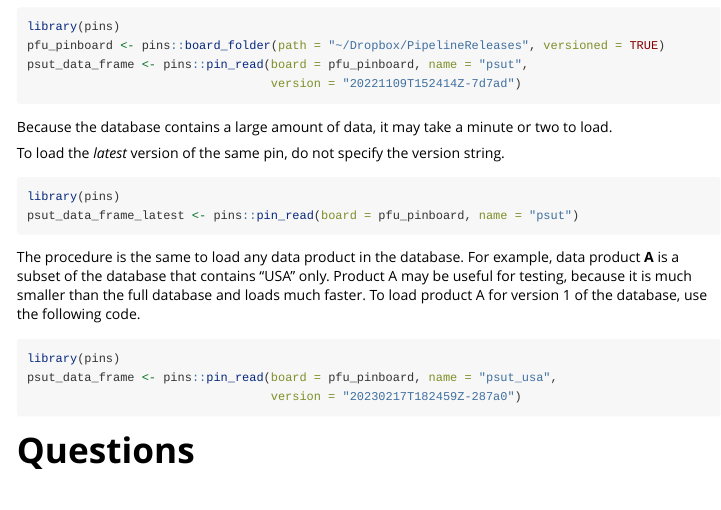
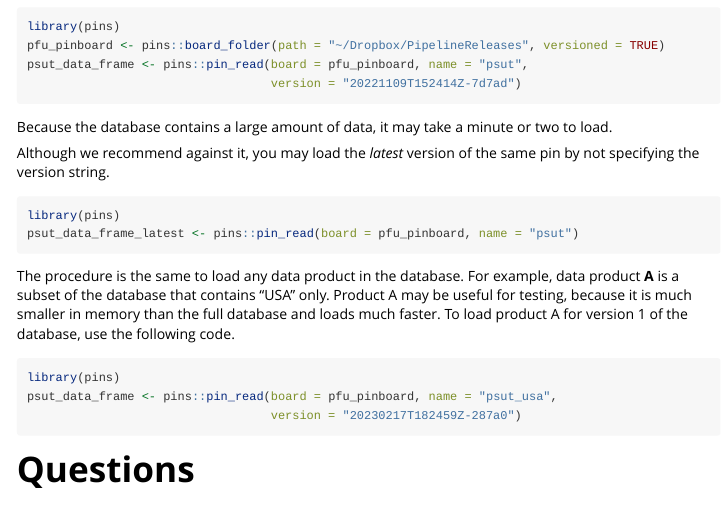
Before and after one commit to EnergyEconomyDecoupling/PFUAggPipeline, an R Markdown document (vignettes/access_via_pins.Rmd): the page in a window 1100 px wide, from 1470 px down. Rendered offline with R 4.5, knitr and Pandoc, with nearby package versions.

Commit message:
Updates to Vignette.

````diff
--- a/vignettes/access_via_pins.Rmd
+++ b/vignettes/access_via_pins.Rmd
@@ -65,14 +65,14 @@ psut_data_frame <- pins::pin_read(board = pfu_pinboard, name = "psut",
 
 Because the database contains a large amount of data, it may take a minute or two to load.
 
-To load the *latest* version of the same pin, do not specify the version string.
+Although we recommend against it, you may load the *latest* version of the same pin by not specifying the version string.
 
 ```{r, eval=FALSE}
 library(pins)
 psut_data_frame_latest <- pins::pin_read(board = pfu_pinboard, name = "psut")
 ```
 
-The procedure is the same to load any data product in the database. For example, data product **A** is a subset of the database that contains "USA" only. Product A may be useful for testing, because it is much smaller than the full database and loads much faster. To load product A for version 1 of the database, use the following code.
+The procedure is the same to load any data product in the database. For example, data product **A** is a subset of the database that contains "USA" only. Product A may be useful for testing, because it is much smaller in memory than the full database and loads much faster. To load product A for version 1 of the database, use the following code.
 
 ```{r, eval=FALSE}
 library(pins)
````
